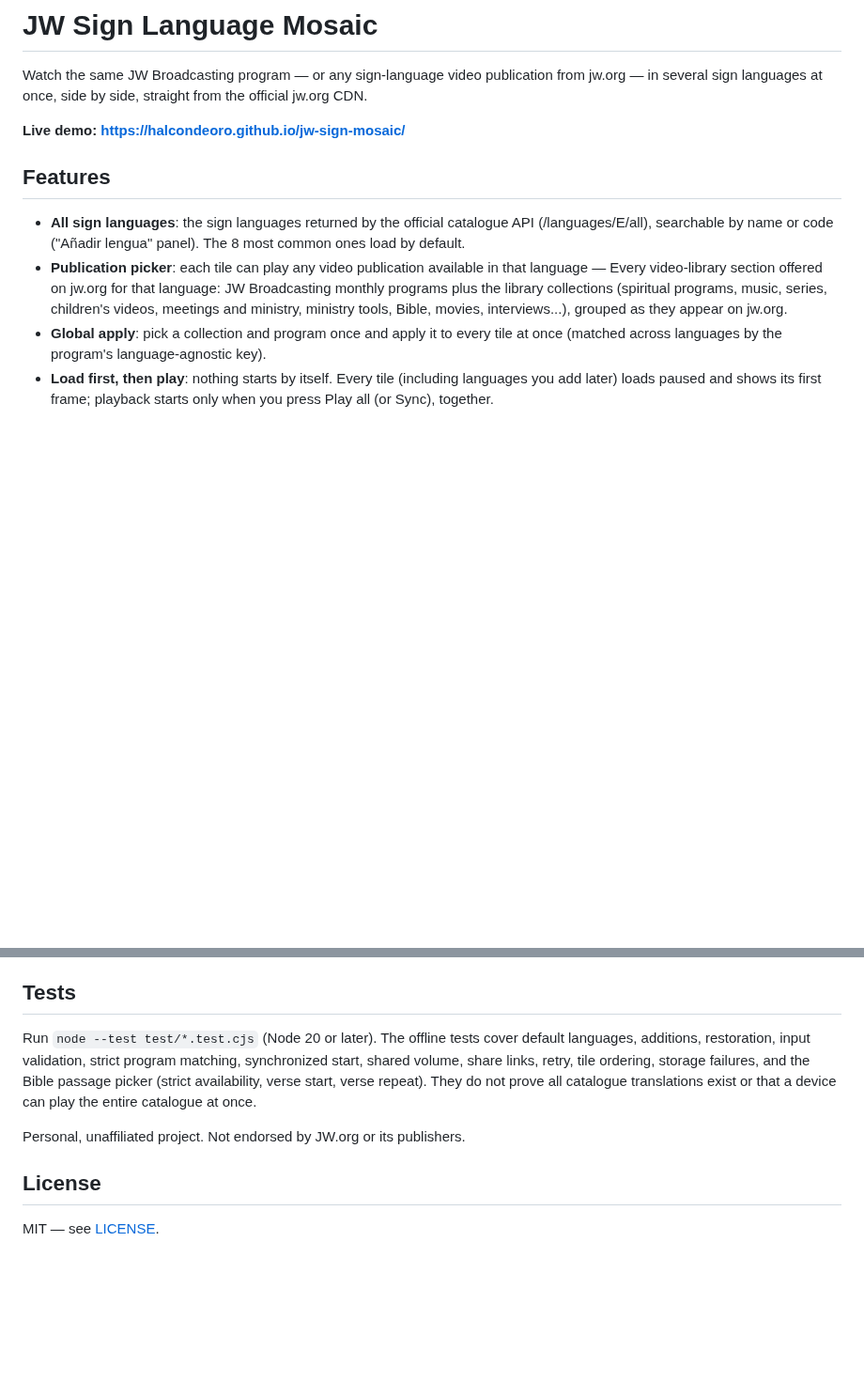
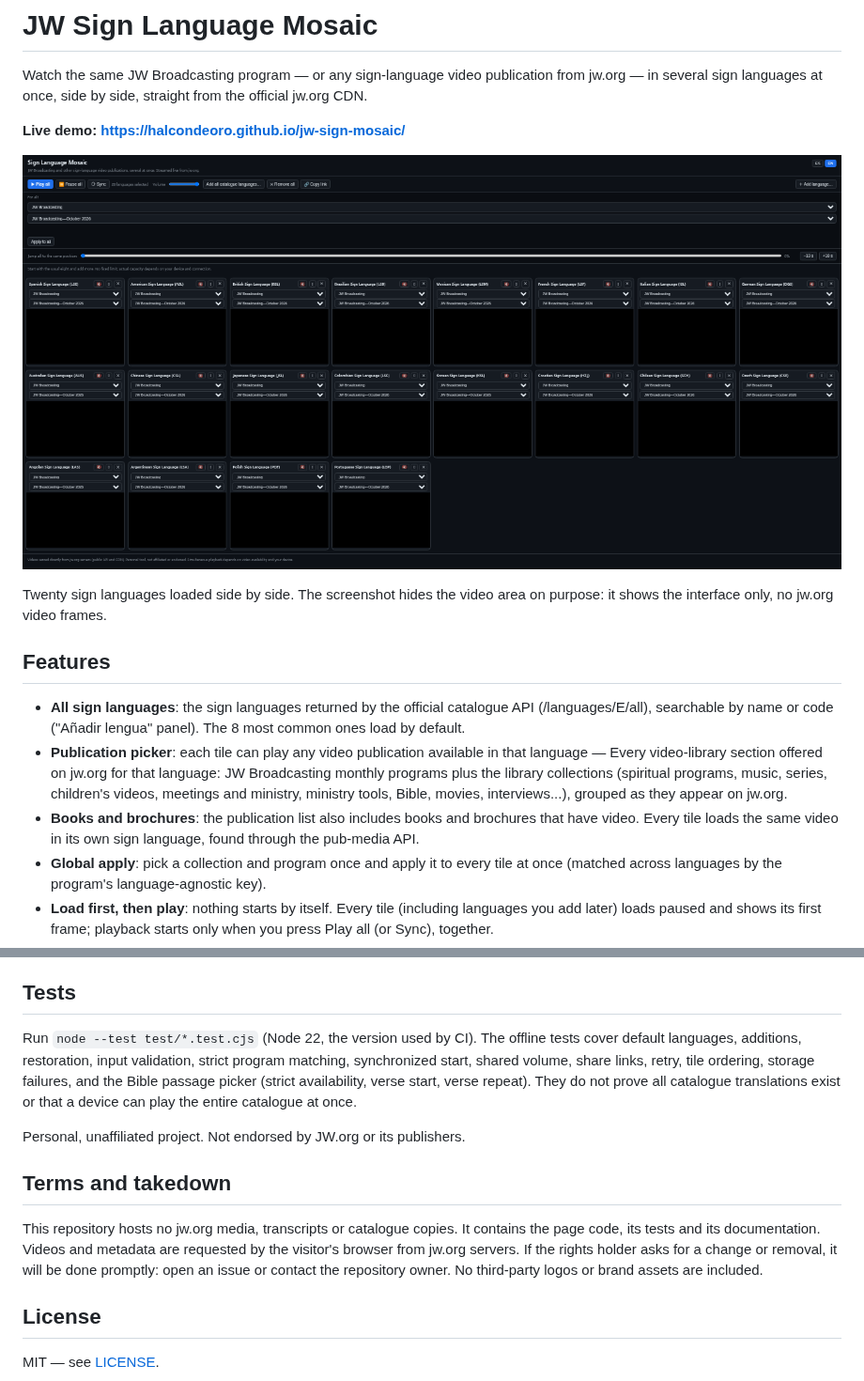
Before and after one commit to HALCONDEORO/jw-sign-mosaic, a Markdown page: README.md, 2 parts joined by grey strips. Shown at 94% size. Rendered like a GitHub page; pictures changed too: docs/screenshot-20-languages.png (added); blank space fills up the shorter version.

Commit message:
Docs: add 20-language screenshot, publications feature and terms note (#17)

```diff
--- a/README.md
+++ b/README.md
@@ -5,10 +5,15 @@ Watch the same JW Broadcasting program — or any sign-language video publicatio
 
 **Live demo: https://halcondeoro.github.io/jw-sign-mosaic/**
 
+![Twenty sign languages loaded at once, shown as tiles](docs/screenshot-20-languages.png)
+
+Twenty sign languages loaded side by side. The screenshot hides the video area on purpose: it shows the interface only, no jw.org video frames.
+
 ## Features
 
 - **All sign languages**: the sign languages returned by the official catalogue API (/languages/E/all), searchable by name or code ("Añadir lengua" panel). The 8 most common ones load by default.
 - **Publication picker**: each tile can play any video publication available in that language — Every video-library section offered on jw.org for that language: JW Broadcasting monthly programs plus the library collections (spiritual programs, music, series, children's videos, meetings and ministry, ministry tools, Bible, movies, interviews...), grouped as they appear on jw.org.
+- **Books and brochures**: the publication list also includes books and brochures that have video. Every tile loads the same video in its own sign language, found through the pub-media API.
 - **Global apply**: pick a collection and program once and apply it to every tile at once (matched across languages by the program's language-agnostic key).
 - **Load first, then play**: nothing starts by itself. Every tile (including languages you add later) loads paused and shows its first frame; playback starts only when you press Play all (or Sync), together.
 - **Titles in the interface language**: publication lists show English titles with the EN interface and Spanish with ES (from the jw.org English/Spanish listings; items that exist only in sign languages keep the sign-language title).
@@ -37,9 +42,13 @@ Use only for personal, noncommercial viewing. [JW terms](https://www.jw.org/en/t
 
 ## Tests
 
-Run `node --test test/*.test.cjs` (Node 20 or later). The offline tests cover default languages, additions, restoration, input validation, strict program matching, synchronized start, shared volume, share links, retry, tile ordering, storage failures, and the Bible passage picker (strict availability, verse start, verse repeat). They do not prove all catalogue translations exist or that a device can play the entire catalogue at once.
+Run `node --test test/*.test.cjs` (Node 22, the version used by CI). The offline tests cover default languages, additions, restoration, input validation, strict program matching, synchronized start, shared volume, share links, retry, tile ordering, storage failures, and the Bible passage picker (strict availability, verse start, verse repeat). They do not prove all catalogue translations exist or that a device can play the entire catalogue at once.
 
 Personal, unaffiliated project. Not endorsed by JW.org or its publishers.
+
+## Terms and takedown
+
+This repository hosts no jw.org media, transcripts or catalogue copies. It contains the page code, its tests and its documentation. Videos and metadata are requested by the visitor's browser from jw.org servers. If the rights holder asks for a change or removal, it will be done promptly: open an issue or contact the repository owner. No third-party logos or brand assets are included.
 
 ## License
 
```
